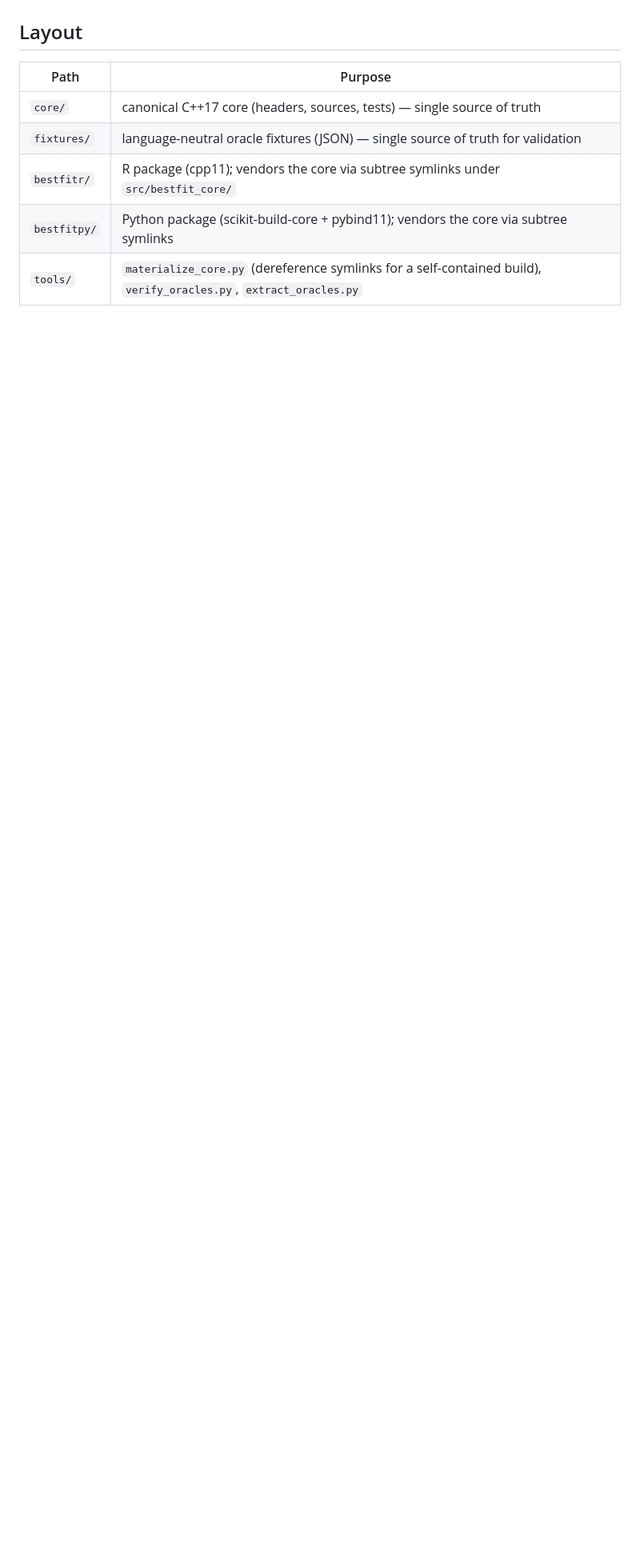
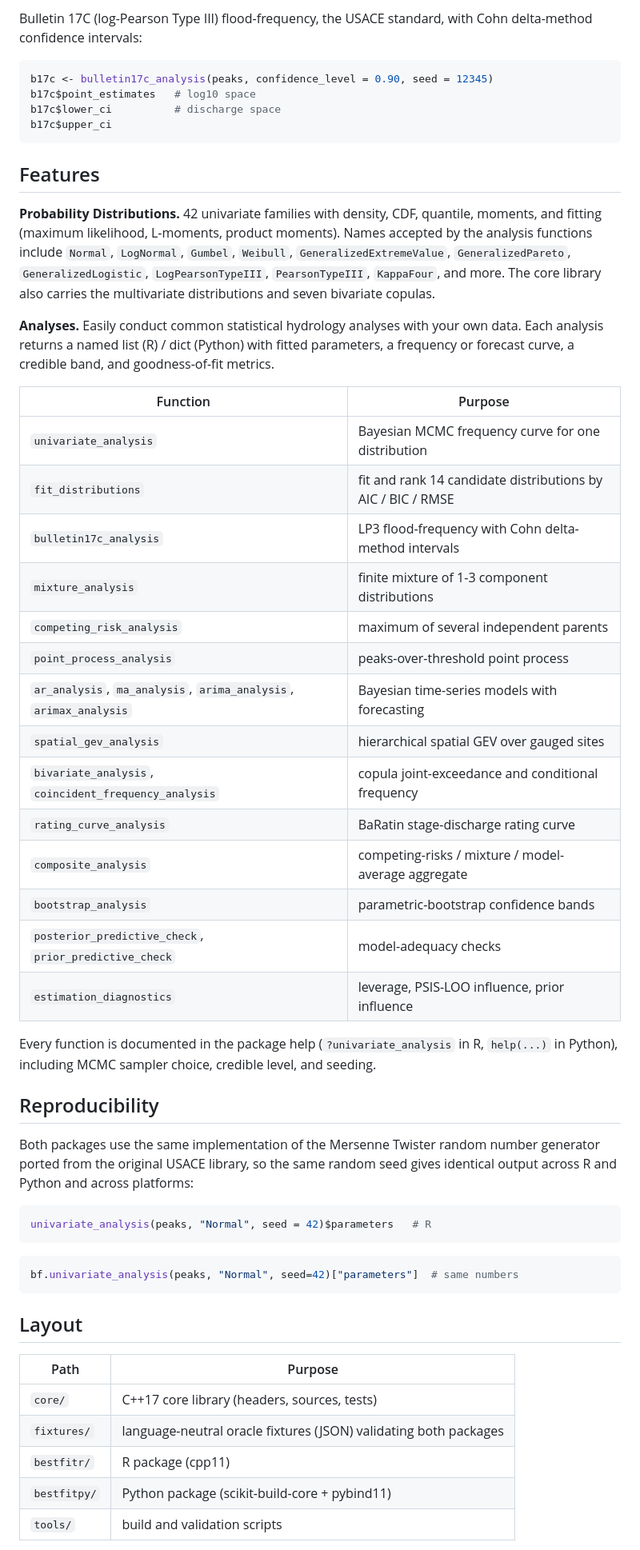
Before and after one commit to cameronbracken/bestfit, a Markdown page: README.md, the part around one of its changes. Shown at 80% size. Drawn GitHub-style; blank space fills up the shorter version.

````diff
--- a/README.md
+++ b/README.md
@@ -44,11 +89,61 @@ distributions, all driven by the same fixture pipeline. See the implementation p
+Bulletin 17C (log-Pearson Type III) flood-frequency, the USACE standard, with Cohn delta-method
+confidence intervals:
+
+```r
+b17c <- bulletin17c_analysis(peaks, confidence_level = 0.90, seed = 12345)
+b17c$point_estimates   # log10 space
+b17c$lower_ci          # discharge space
+b17c$upper_ci
+```
+
+## Features
+
+**Probability Distributions.** 42 univariate families with density, CDF, quantile, moments, and fitting
+(maximum likelihood, L-moments, product moments). Names accepted by the analysis functions include
+`Normal`, `LogNormal`, `Gumbel`, `Weibull`, `GeneralizedExtremeValue`, `GeneralizedPareto`,
+`GeneralizedLogistic`, `LogPearsonTypeIII`, `PearsonTypeIII`, `KappaFour`, and more. The core library also
+carries the multivariate distributions and seven bivariate copulas.
+
+**Analyses.** Easily conduct common statistical hydrology analyses with your own data. Each analysis returns a named list (R) / dict (Python) with fitted parameters, a frequency or forecast curve, a credible band, and goodness-of-fit metrics.
+
+| Function | Purpose |
+|----------|---------|
+| `univariate_analysis` | Bayesian MCMC frequency curve for one distribution |
+| `fit_distributions` | fit and rank 14 candidate distributions by AIC / BIC / RMSE |
+| `bulletin17c_analysis` | LP3 flood-frequency with Cohn delta-method intervals |
+| `mixture_analysis` | finite mixture of 1-3 component distributions |
+| `competing_risk_analysis` | maximum of several independent parents |
+| `point_process_analysis` | peaks-over-threshold point process |
+| `ar_analysis`, `ma_analysis`, `arima_analysis`, `arimax_analysis` | Bayesian time-series models with forecasting |
+| `spatial_gev_analysis` | hierarchical spatial GEV over gauged sites |
+| `bivariate_analysis`, `coincident_frequency_analysis` | copula joint-exceedance and conditional frequency |
+| `rating_curve_analysis` | BaRatin stage-discharge rating curve |
+| `composite_analysis` | competing-risks / mixture / model-average aggregate |
+| `bootstrap_analysis` | parametric-bootstrap confidence bands |
+| `posterior_predictive_check`, `prior_predictive_check` | model-adequacy checks |
+| `estimation_diagnostics` | leverage, PSIS-LOO influence, prior influence |
+
+Every function is documented in the package help (`?univariate_analysis` in R, `help(...)` in
+Python), including MCMC sampler choice, credible level, and seeding.
+
+## Reproducibility
+
+Both packages use the same implementation of the Mersenne Twister random number generator ported from the original USACE library, so the same random seed gives identical output across R and Python and across platforms:
+
+```r
+univariate_analysis(peaks, "Normal", seed = 42)$parameters   # R
+```
+```python
+bf.univariate_analysis(peaks, "Normal", seed=42)["parameters"]  # same numbers
+```
 
 ## Layout
 
 | Path | Purpose |
 |------|---------|
-| `core/` | canonical C++17 core (headers, sources, tests) — single source of truth |
-| `fixtures/` | language-neutral oracle fixtures (JSON) — single source of truth for validation |
-| `bestfitr/` | R package (cpp11); vendors the core via subtree symlinks under `src/bestfit_core/` |
-| `bestfitpy/` | Python package (scikit-build-core + pybind11); vendors the core via subtree symlinks |
-| `tools/` | `materialize_core.py` (dereference symlinks for a self-contained build), `verify_oracles.py`, `extract_oracles.py` |
+| `core/` |  C++17 core library (headers, sources, tests) |
+| `fixtures/` | language-neutral oracle fixtures (JSON) validating both packages |
+| `bestfitr/` | R package (cpp11) |
+| `bestfitpy/` | Python package (scikit-build-core + pybind11) |
+| `tools/` | build and validation scripts |
 
````
Also changed, not shown: other parts of README.md (+85 -103 lines).
